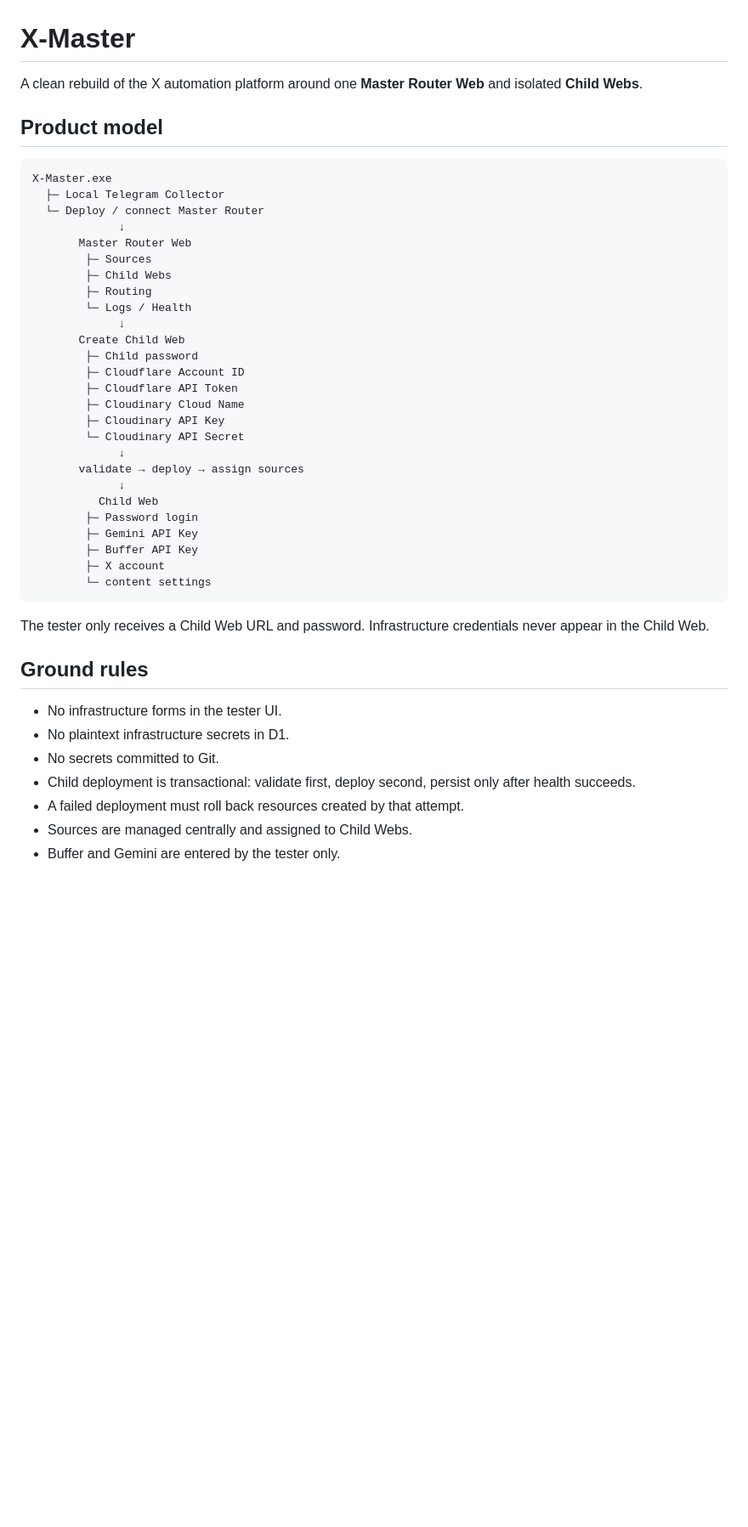
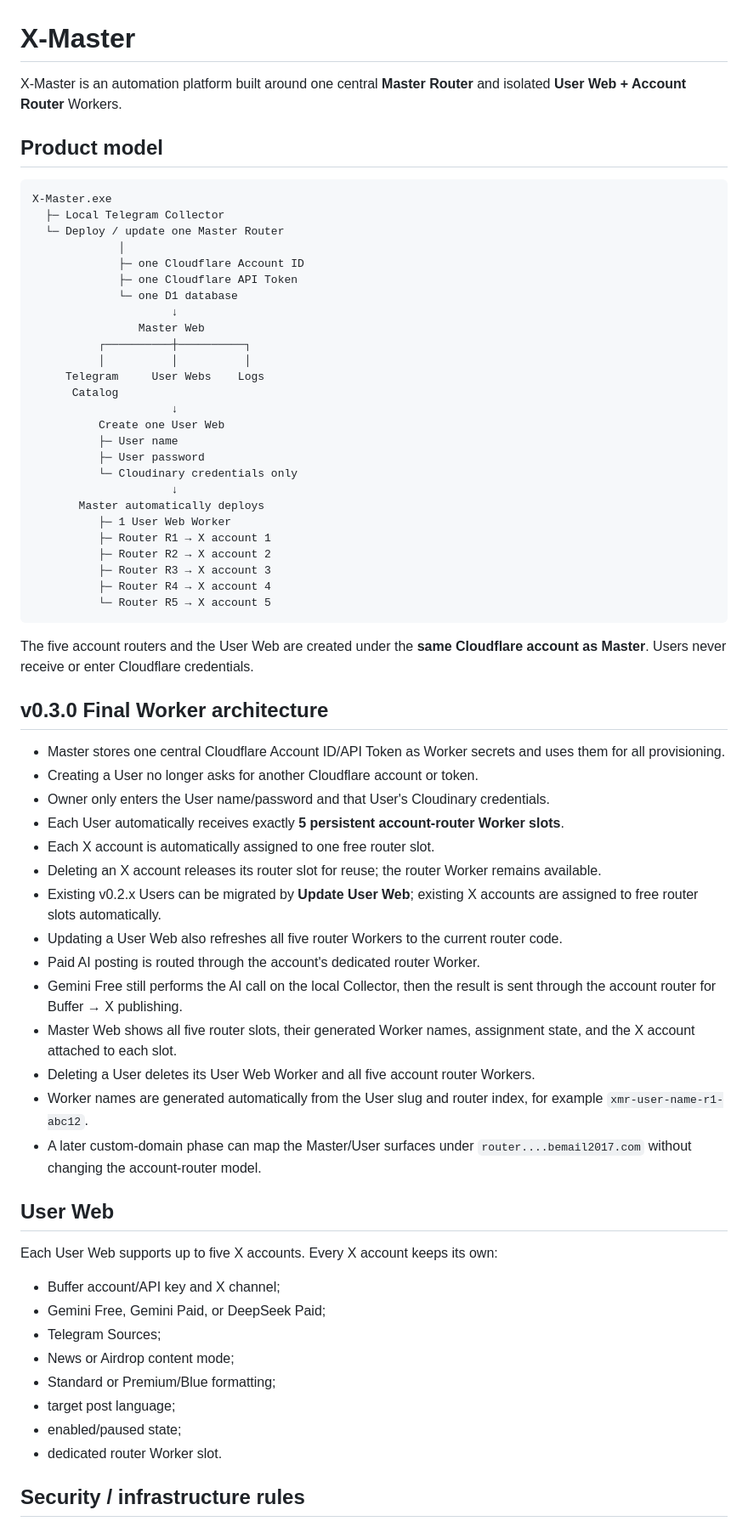
Before and after one commit to TieuNguCoder/X-Master, a Markdown page: README.md, the part around one of its changes. Shown at 85% size. Drawn GitHub-style; blank space fills up the shorter version.

Commit message:
Prepare X-Master v0.3.0 final Worker architecture

````diff
--- a/README.md
+++ b/README.md
@@ -1,46 +1,69 @@
 # X-Master
 
-A clean rebuild of the X automation platform around one **Master Router Web** and isolated **Child Webs**.
+X-Master is an automation platform built around one central **Master Router** and isolated **User Web + Account Router** Workers.
 
 ## Product model
 
 ```text
 X-Master.exe
   ├─ Local Telegram Collector
-  └─ Deploy / connect Master Router
-             ↓
-       Master Router Web
-        ├─ Sources
-        ├─ Child Webs
-        ├─ Routing
-        └─ Logs / Health
-             ↓
-       Create Child Web
-        ├─ Child password
-        ├─ Cloudflare Account ID
-        ├─ Cloudflare API Token
-        ├─ Cloudinary Cloud Name
-        ├─ Cloudinary API Key
-        └─ Cloudinary API Secret
-             ↓
-       validate → deploy → assign sources
-             ↓
-          Child Web
-        ├─ Password login
-        ├─ Gemini API Key
-        ├─ Buffer API Key
-        ├─ X account
-        └─ content settings
+  └─ Deploy / update one Master Router
+             │
+             ├─ one Cloudflare Account ID
+             ├─ one Cloudflare API Token
+             └─ one D1 database
+                     ↓
+                Master Web
+          ┌──────────┼──────────┐
+          │          │          │
+     Telegram     User Webs    Logs
+      Catalog
+                     ↓
+          Create one User Web
+          ├─ User name
+          ├─ User password
+          └─ Cloudinary credentials only
+                     ↓
+       Master automatically deploys
+          ├─ 1 User Web Worker
+          ├─ Router R1 → X account 1
+          ├─ Router R2 → X account 2
+          ├─ Router R3 → X account 3
+          ├─ Router R4 → X account 4
+          └─ Router R5 → X account 5
 ```
 
-The tester only receives a Child Web URL and password. Infrastructure credentials never appear in the Child Web.
+The five account routers and the User Web are created under the **same Cloudflare account as Master**. Users never receive or enter Cloudflare credentials.
 
-## Ground rules
+## v0.3.0 Final Worker architecture
 
-- No infrastructure forms in the tester UI.
-- No plaintext infrastructure secrets in D1.
-- No secrets committed to Git.
-- Child deployment is transactional: validate first, deploy second, persist only after health succeeds.
-- A failed deployment must roll back resources created by that attempt.
-- Sources are managed centrally and assigned to Child Webs.
-- Buffer and Gemini are entered by the tester only.
+- Master stores one central Cloudflare Account ID/API Token as Worker secrets and uses them for all provisioning.
+- Creating a User no longer asks for another Cloudflare account or token.
+- Owner only enters the User name/password and that User's Cloudinary credentials.
+- Each User automatically receives exactly **5 persistent account-router Worker slots**.
+- Each X account is automatically assigned to one free router slot.
+- Deleting an X account releases its router slot for reuse; the router Worker remains available.
+- Existing v0.2.x Users can be migrated by **Update User Web**; existing X accounts are assigned to free router slots automatically.
+- Updating a User Web also refreshes all five router Workers to the current router code.
+- Paid AI posting is routed through the account's dedicated router Worker.
+- Gemini Free still performs the AI call on the local Collector, then the result is sent through the account router for Buffer → X publishing.
+- Master Web shows all five router slots, their generated Worker names, assignment state, and the X account attached to each slot.
+- Deleting a User deletes its User Web Worker and all five account router Workers.
+- Worker names are generated automatically from the User slug and router index, for example `xmr-user-name-r1-abc12`.
+- A later custom-domain phase can map the Master/User surfaces under `router....bemail2017.com` without changing the account-router model.
+
+## User Web
+
+Each User Web supports up to five X accounts. Every X account keeps its own:
+
+- Buffer account/API key and X channel;
+- Gemini Free, Gemini Paid, or DeepSeek Paid;
+- Telegram Sources;
+- News or Airdrop content mode;
+- Standard or Premium/Blue formatting;
+- target post language;
+- enabled/paused state;
+- dedicated router Worker slot.
+
+## Security / infrastructure rules
+
````
Also changed, not shown: other parts of README.md (+46 -5 lines).
